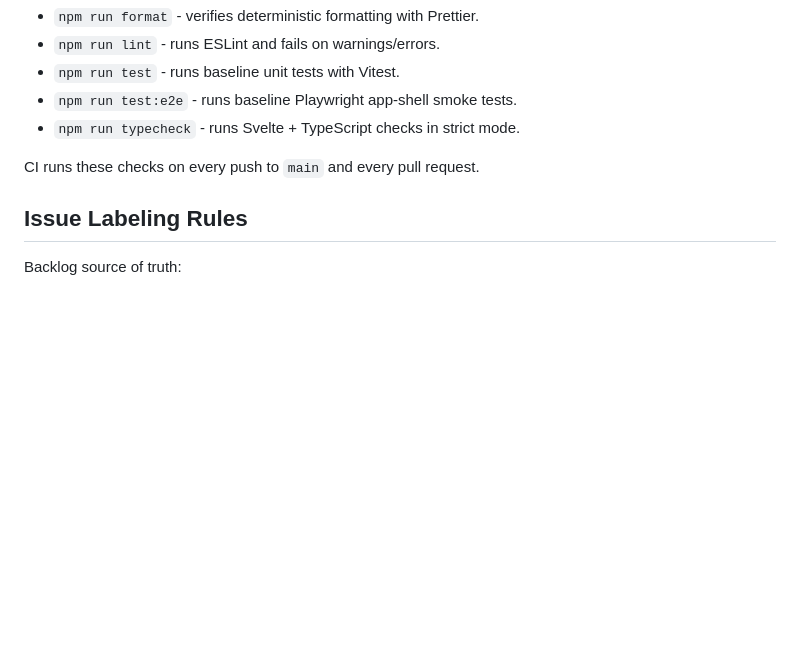
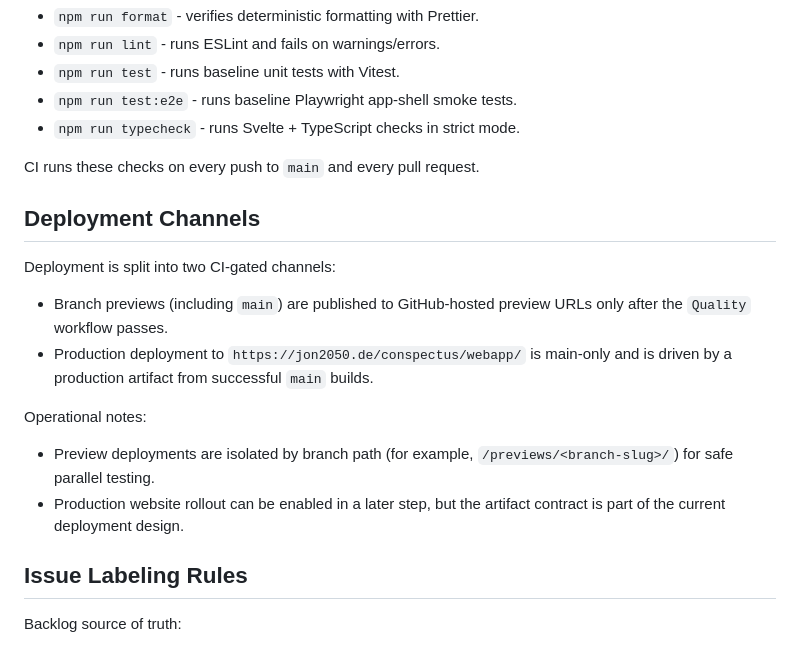
Before and after one commit to Jon2050/Conspectus-Mobile, a Markdown page: README.md, the part around the change. GitHub-like rendering; blank space fills up the shorter version.

Commit message:
docs: add M2-00 deployment channel and pipeline spec

```diff
--- a/README.md
+++ b/README.md
@@ -101,6 +101,17 @@ Local quality scripts:
 
 CI runs these checks on every push to `main` and every pull request.
 
+## Deployment Channels
+
+Deployment is split into two CI-gated channels:
+
+- Branch previews (including `main`) are published to GitHub-hosted preview URLs only after the `Quality` workflow passes.
+- Production deployment to `https://jon2050.de/conspectus/webapp/` is main-only and is driven by a production artifact from successful `main` builds.
+
+Operational notes:
+- Preview deployments are isolated by branch path (for example, `/previews/<branch-slug>/`) for safe parallel testing.
+- Production website rollout can be enabled in a later step, but the artifact contract is part of the current deployment design.
+
 ## Issue Labeling Rules
 
 Backlog source of truth:
```
Also changed, not shown: docs/Architecture-and-Implementation-Plan.md (+29 -13 lines), docs/GitHub-Issues-MVP-Backlog.md (+32 -1 lines).
